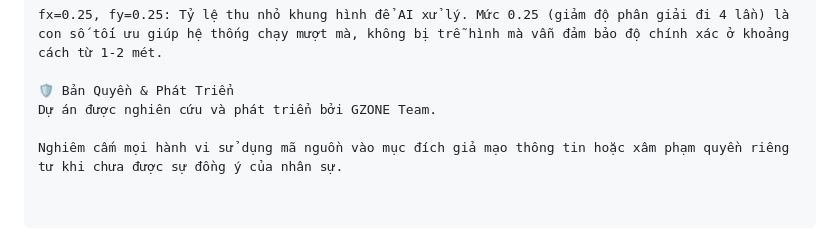
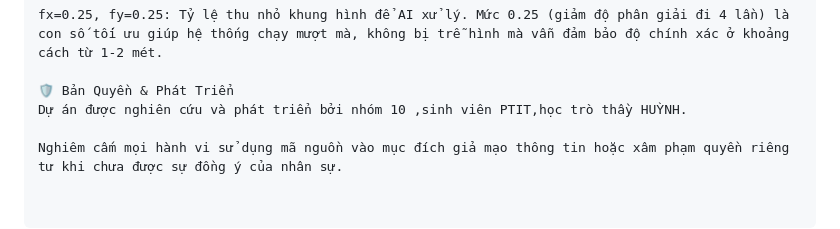
Before and after one commit to quanghuy86207/Face-Recognition-AI-Camera, a Markdown page: README.md, the part around the change. GitHub-like rendering.

```diff
--- a/README.md
+++ b/README.md
@@ -58,6 +58,6 @@ Nếu tăng cao (Ví dụ: 0.55): Hệ thống sẽ nhạy hơn, đứng xa ho
 fx=0.25, fy=0.25: Tỷ lệ thu nhỏ khung hình để AI xử lý. Mức 0.25 (giảm độ phân giải đi 4 lần) là con số tối ưu giúp hệ thống chạy mượt mà, không bị trễ hình mà vẫn đảm bảo độ chính xác ở khoảng cách từ 1-2 mét.
 
 🛡️ Bản Quyền & Phát Triển
-Dự án được nghiên cứu và phát triển bởi GZONE Team.
+Dự án được nghiên cứu và phát triển bởi nhóm 10 ,sinh viên PTIT,học trò thầy HUỲNH.
 
 Nghiêm cấm mọi hành vi sử dụng mã nguồn vào mục đích giả mạo thông tin hoặc xâm phạm quyền riêng tư khi chưa được sự đồng ý của nhân sự.
```
